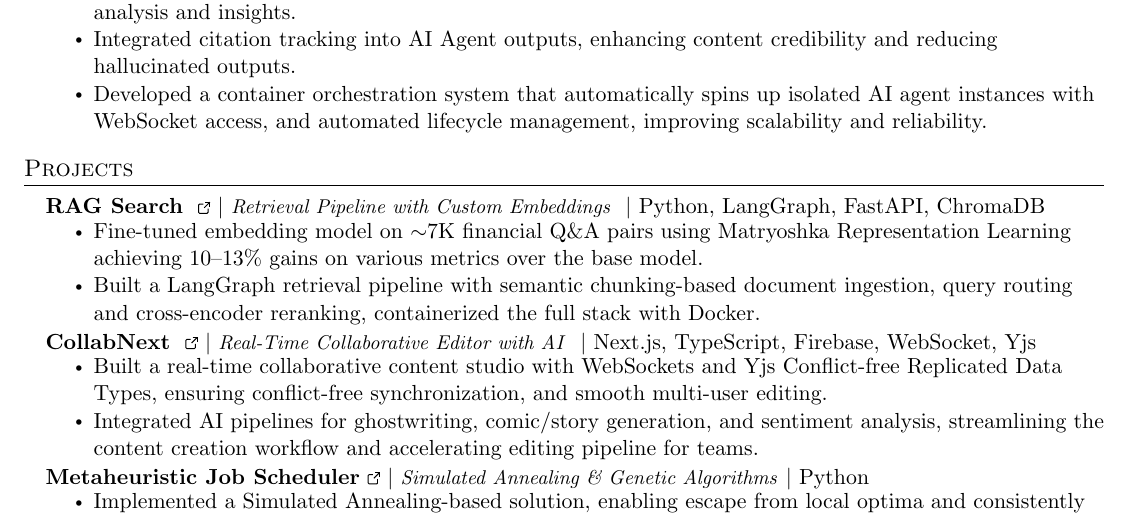
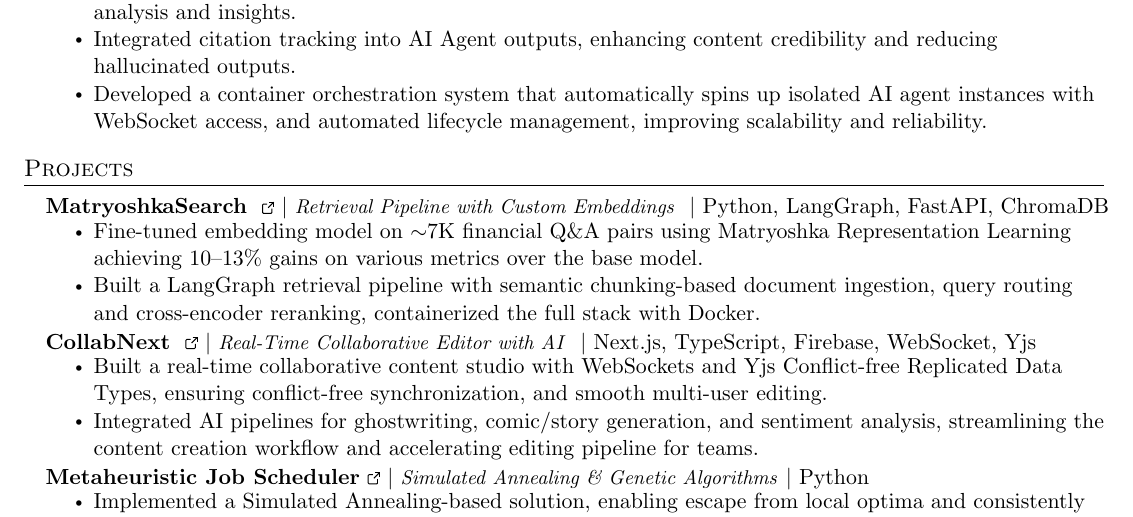
Before and after one commit to rya23/rya23, a LaTeX CV (resume/aarya_thakur_resume.tex): part of the page, cut so that both start at the same text. Compiled offline with pdfLaTeX.

Commit message:
Renamed project from RAG Search to MatryoshkaSearch in resume

```diff
--- a/resume/aarya_thakur_resume.tex
+++ b/resume/aarya_thakur_resume.tex
@@ -171,7 +171,7 @@
 \section{Projects}
     \resumeSubHeadingListStart
     \resumeProjectHeading
-    {\href{https://github.com/rya23/rag-search}{\textbf{RAG Search} ~\ExternalLink $|$ \small\textit{Retrieval Pipeline with Custom Embeddings} } $|$ {Python, LangGraph, FastAPI, ChromaDB}}
+    {\href{https://github.com/rya23/rag-search}{\textbf{MatryoshkaSearch} ~\ExternalLink $|$ \small\textit{Retrieval Pipeline with Custom Embeddings} } $|$ {Python, LangGraph, FastAPI, ChromaDB}}
     {}
 \resumeItemListStart
     \resumeItem{Fine-tuned embedding model on $\sim$7K financial Q\&A pairs using Matryoshka Representation Learning achieving 10--13\% gains on various metrics over the base model.}
```
Also changed, not shown: resume/aarya_thakur_resume.pdf.
